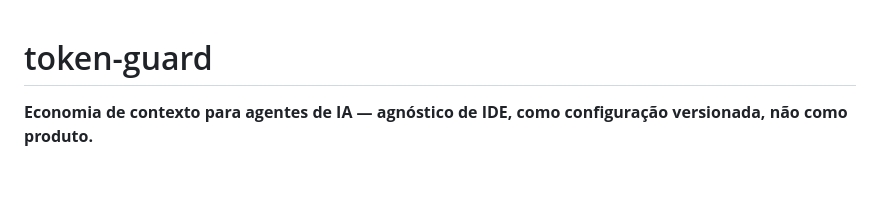
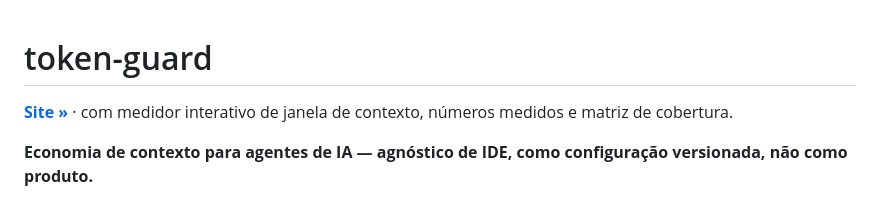
Before and after one commit to AllanSantos-DV/token-guard, a Markdown page: README.md, the part around the change. Rendered like a GitHub page; blank space fills up the shorter version.

Commit message:
docs: link para o site do projeto (github pages)

```diff
--- a/README.md
+++ b/README.md
@@ -1,4 +1,6 @@
 # token-guard
+
+**[Site &raquo;](https://allansantos-dv.github.io/token-guard/)** &middot; com medidor interativo de janela de contexto, n&uacute;meros medidos e matriz de cobertura.
 
 **Economia de contexto para agentes de IA — agnóstico de IDE, como configuração versionada, não como produto.**
 
```
